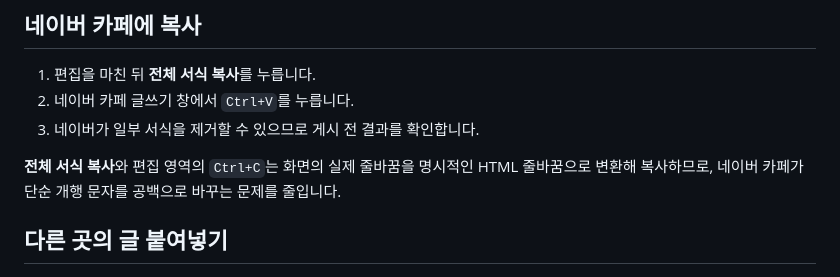
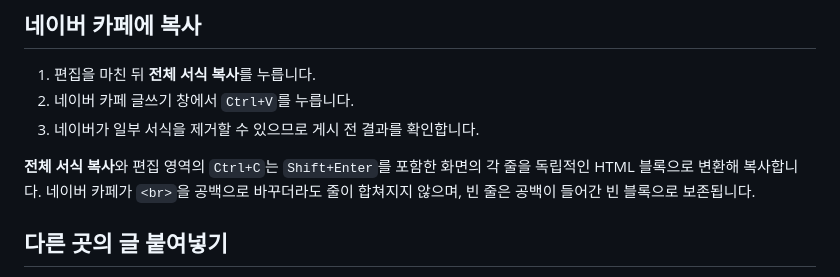
Before and after one commit to CuriousN006/basic-text-editor, a Markdown page: 사용법.md, the part around the change. Rendered like a GitHub page.

Commit message:
docs: Shift+Enter 블록 복사 방식 설명

```diff
--- a/사용법.md
+++ b/사용법.md
@@ -16,7 +16,7 @@
 2. 네이버 카페 글쓰기 창에서 `Ctrl+V`를 누릅니다.
 3. 네이버가 일부 서식을 제거할 수 있으므로 게시 전 결과를 확인합니다.
 
-**전체 서식 복사**와 편집 영역의 `Ctrl+C`는 화면의 실제 줄바꿈을 명시적인 HTML 줄바꿈으로 변환해 복사하므로, 네이버 카페가 단순 개행 문자를 공백으로 바꾸는 문제를 줄입니다.
+**전체 서식 복사**와 편집 영역의 `Ctrl+C`는 `Shift+Enter`를 포함한 화면의 각 줄을 독립적인 HTML 블록으로 변환해 복사합니다. 네이버 카페가 `<br>`을 공백으로 바꾸더라도 줄이 합쳐지지 않으며, 빈 줄은 공백이 들어간 빈 블록으로 보존됩니다.
 
 ## 다른 곳의 글 붙여넣기
 
```
